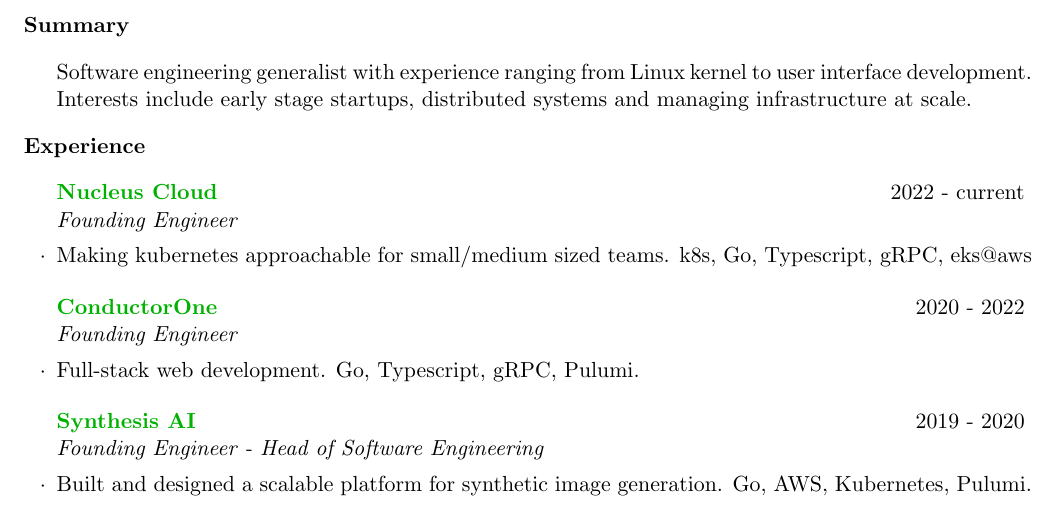
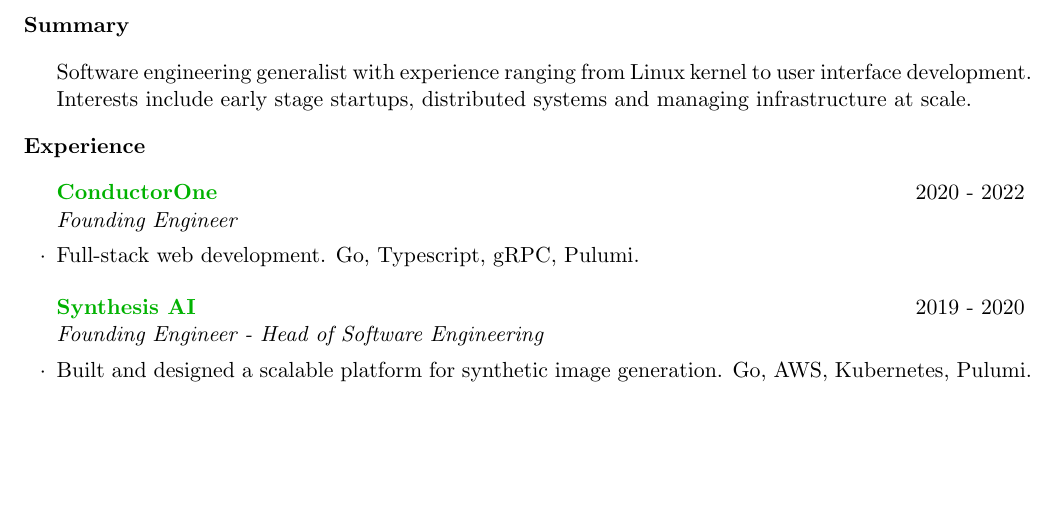
Before and after one commit to svrana/resume, a LaTeX CV (resume.tex): part of the page, cut so that both start at the same text, the shorter picture padded with empty space. Compiled offline with pdfLaTeX.

Commit message:
Remove nuc

```diff
--- a/resume.tex
+++ b/resume.tex
@@ -21,10 +21,6 @@
 \end{rSection}
 
 \begin{rSection}{Experience}
-
-\begin{rSubsection}{\href{https://nucleuscloud.com}{Nucleus Cloud}}{2022 - current}{Founding Engineer}{}
-\item Making kubernetes approachable for small/medium sized teams. k8s, Go, Typescript, gRPC, eks@aws
-\end{rSubsection}
 
 \begin{rSubsection}{\href{https://conductorone.com}{ConductorOne}}{2020 - 2022}{Founding Engineer}{}
 \item Full-stack web development. Go, Typescript, gRPC, Pulumi.
```
